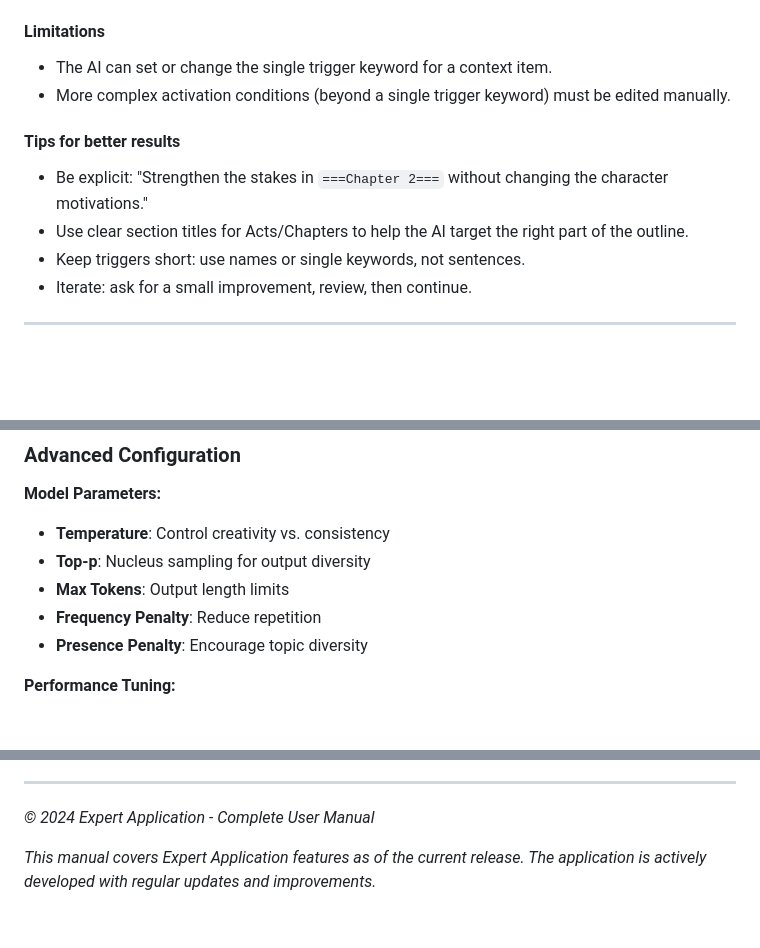
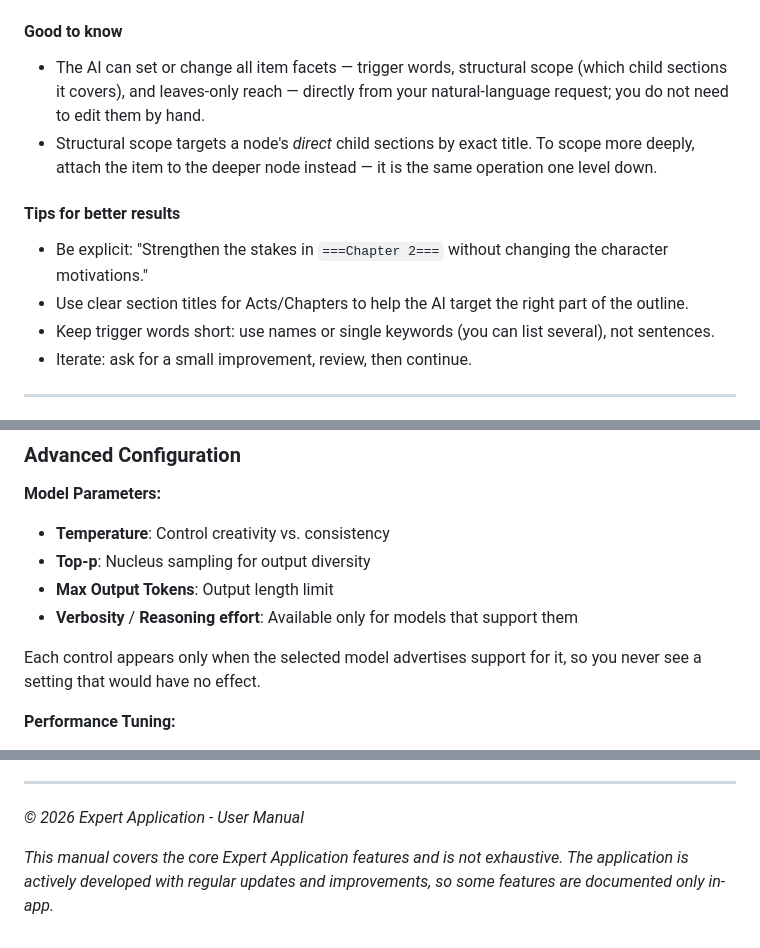
Before and after one commit to ArndRosemeier/Expert, a Markdown page: public/Expert-User-Manual.md, 3 parts joined by grey strips. Rendered like a GitHub page; blank space fills up the shorter version.

```diff
--- a/public/Expert-User-Manual.md
+++ b/public/Expert-User-Manual.md
@@ -497,14 +501,14 @@ This section explains what the AI can change for you and how to phrase requests
 - Express graded goals in binary form: state the bar as something that is either met or not (e.g., `=> the chapter must end on a cliffhanger`).
 - Example: `=> the text must be written in a noir style`.
 
-#### Limitations
-- The AI can set or change the single trigger keyword for a context item.
-- More complex activation conditions (beyond a single trigger keyword) must be edited manually.
+#### Good to know
+- The AI can set or change all item facets — trigger words, structural scope (which child sections it covers), and leaves-only reach — directly from your natural-language request; you do not need to edit them by hand.
+- Structural scope targets a node's *direct* child sections by exact title. To scope more deeply, attach the item to the deeper node instead — it is the same operation one level down.
 
 #### Tips for better results
 - Be explicit: "Strengthen the stakes in `===Chapter 2===` without changing the character motivations."
 - Use clear section titles for Acts/Chapters to help the AI target the right part of the outline.
-- Keep triggers short: use names or single keywords, not sentences.
+- Keep trigger words short: use names or single keywords (you can list several), not sentences.
 - Iterate: ask for a small improvement, review, then continue.
 
 ---
@@ -790,9 +794,10 @@ For each AI role, choose from available OpenRouter models:
 **Model Parameters:**
 - **Temperature**: Control creativity vs. consistency
 - **Top-p**: Nucleus sampling for output diversity
-- **Max Tokens**: Output length limits
-- **Frequency Penalty**: Reduce repetition
-- **Presence Penalty**: Encourage topic diversity
+- **Max Output Tokens**: Output length limit
+- **Verbosity** / **Reasoning effort**: Available only for models that support them
+
+Each control appears only when the selected model advertises support for it, so you never see a setting that would have no effect.
 
 **Performance Tuning:**
 - **Timeout Settings**: AI response time limits
@@ -1441,6 +1442,6 @@ Perform operations across multiple nodes efficiently.
 
 ---
 
-*© 2024 Expert Application - Complete User Manual*
+*© 2026 Expert Application - User Manual*
 
-*This manual covers Expert Application features as of the current release. The application is actively developed with regular updates and improvements.*
+*This manual covers the core Expert Application features and is not exhaustive. The application is actively developed with regular updates and improvements, so some features are documented only in-app.*
```
Also changed, not shown: other parts of public/Expert-User-Manual.md (+32 -32 lines).
